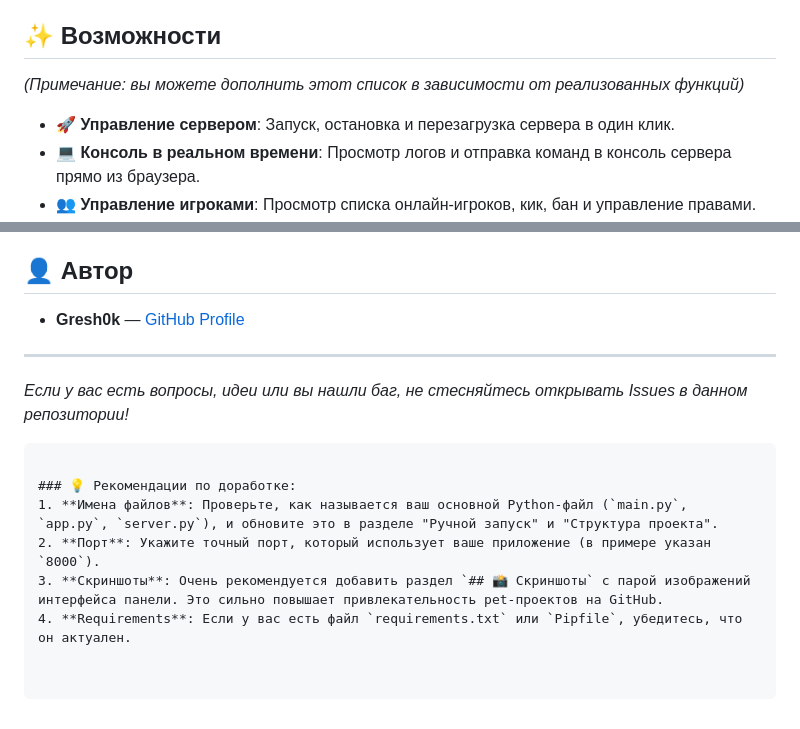
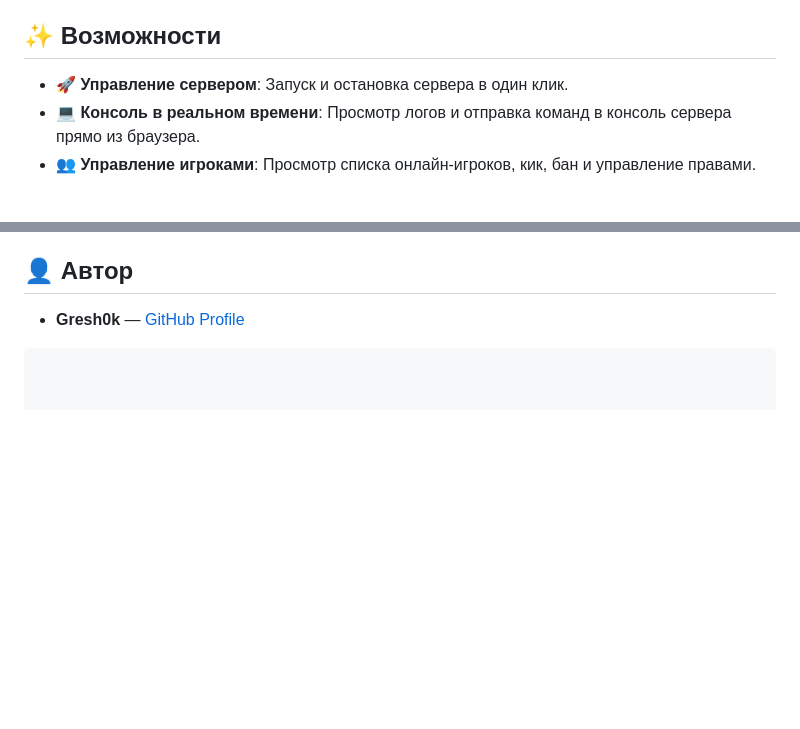
Before and after one commit to Gresh0k/Web-Panel-Admin-Minecraft, a Markdown page: README.md, 2 parts joined by grey strips. Drawn GitHub-style; blank space fills up the shorter version.

````diff
--- a/README.md
+++ b/README.md
@@ -9,9 +9,7 @@
 
 ## ✨ Возможности
 
-*(Примечание: вы можете дополнить этот список в зависимости от реализованных функций)*
-
-- 🚀 **Управление сервером**: Запуск, остановка и перезагрузка сервера в один клик.
+- 🚀 **Управление сервером**: Запуск и остановка сервера в один клик.
 - 💻 **Консоль в реальном времени**: Просмотр логов и отправка команд в консоль сервера прямо из браузера.
 - 👥 **Управление игроками**: Просмотр списка онлайн-игроков, кик, бан и управление правами.
 - ⚙️ **Редактирование конфигураций**: Удобное редактирование файлов `server.properties` и других конфигов через веб-интерфейс.
@@ -90,13 +88,4 @@ Web-Panel-Admin-Minecraft/
 ## 👤 Автор
 
 - **Gresh0k** — [GitHub Profile](https://github.com/Gresh0k)
-
----
-*Если у вас есть вопросы, идеи или вы нашли баг, не стесняйтесь открывать Issues в данном репозитории!*
 ```
-
-### 💡 Рекомендации по доработке:
-1. **Имена файлов**: Проверьте, как называется ваш основной Python-файл (`main.py`, `app.py`, `server.py`), и обновите это в разделе "Ручной запуск" и "Структура проекта".
-2. **Порт**: Укажите точный порт, который использует ваше приложение (в примере указан `8000`).
-3. **Скриншоты**: Очень рекомендуется добавить раздел `## 📸 Скриншоты` с парой изображений интерфейса панели. Это сильно повышает привлекательность pet-проектов на GitHub.
-4. **Requirements**: Если у вас есть файл `requirements.txt` или `Pipfile`, убедитесь, что он актуален.
````
